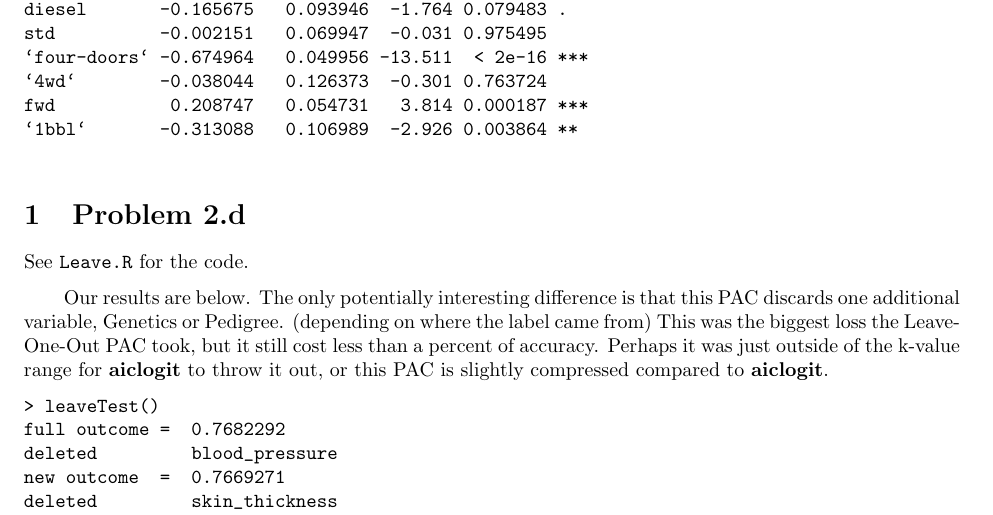
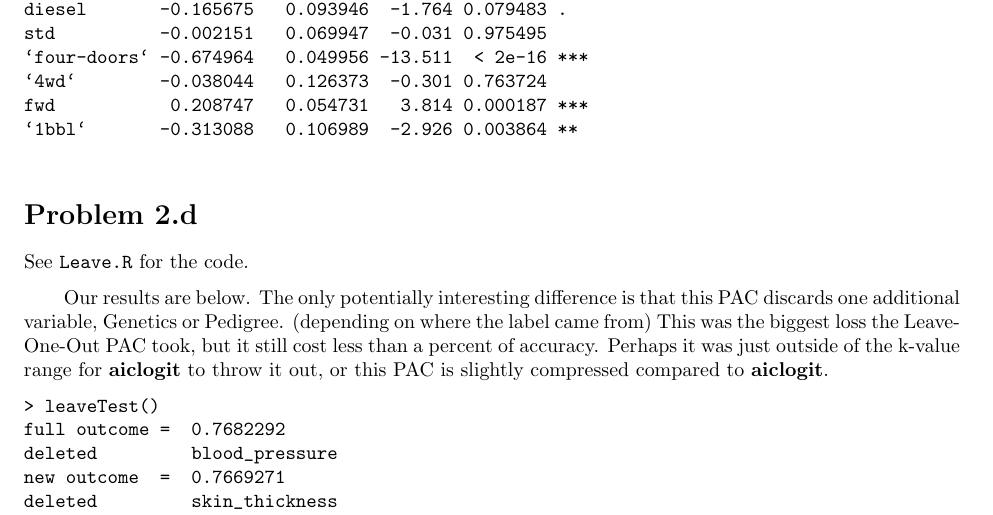
Before and after one commit to cjpatton/256, a LaTeX document (proj/project.tex): part of page 16 of 17, cut so that both start at the same text. Compiled offline with pdfLaTeX.

Commit message:
Fixing some commit issues

```diff
--- a/proj/project.tex
+++ b/proj/project.tex
@@ -589,7 +589,7 @@ fwd           0.208747   0.054731   3.814 0.000187 ***
 
 %%%%%%%%%%%%%%%%%%
 
-\section{Problem 2.d}
+\section*{Problem 2.d}
 
 See \texttt{Leave.R} for the code.
 
```
